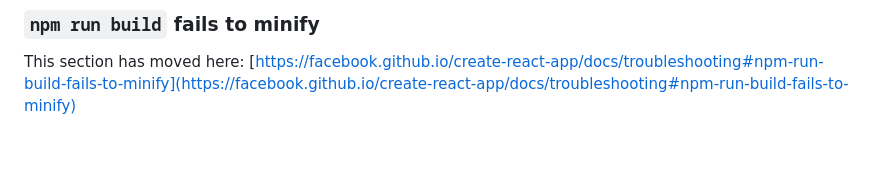
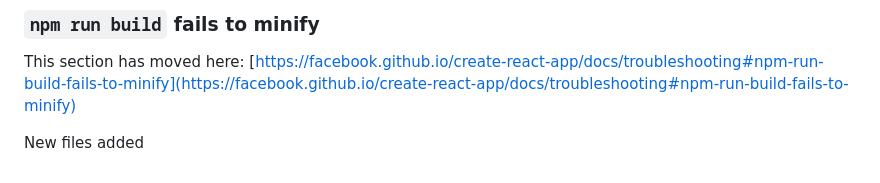
Before and after one commit to nitschandel/cra-react-app, a Markdown page: README.md, the part around the change. Rendered like a GitHub page; blank space fills up the shorter version.

```diff
--- a/README.md
+++ b/README.md
@@ -68,3 +68,5 @@ This section has moved here: [https://facebook.github.io/create-react-app/docs/d
 ### `npm run build` fails to minify
 
 This section has moved here: [https://facebook.github.io/create-react-app/docs/troubleshooting#npm-run-build-fails-to-minify](https://facebook.github.io/create-react-app/docs/troubleshooting#npm-run-build-fails-to-minify)
+
+New files added
```
